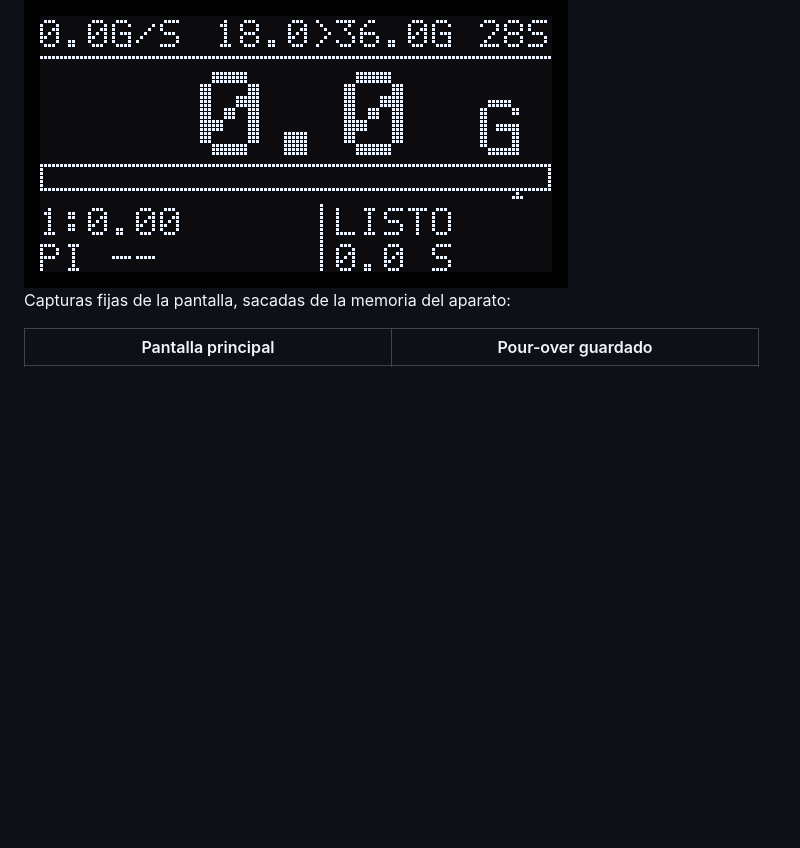
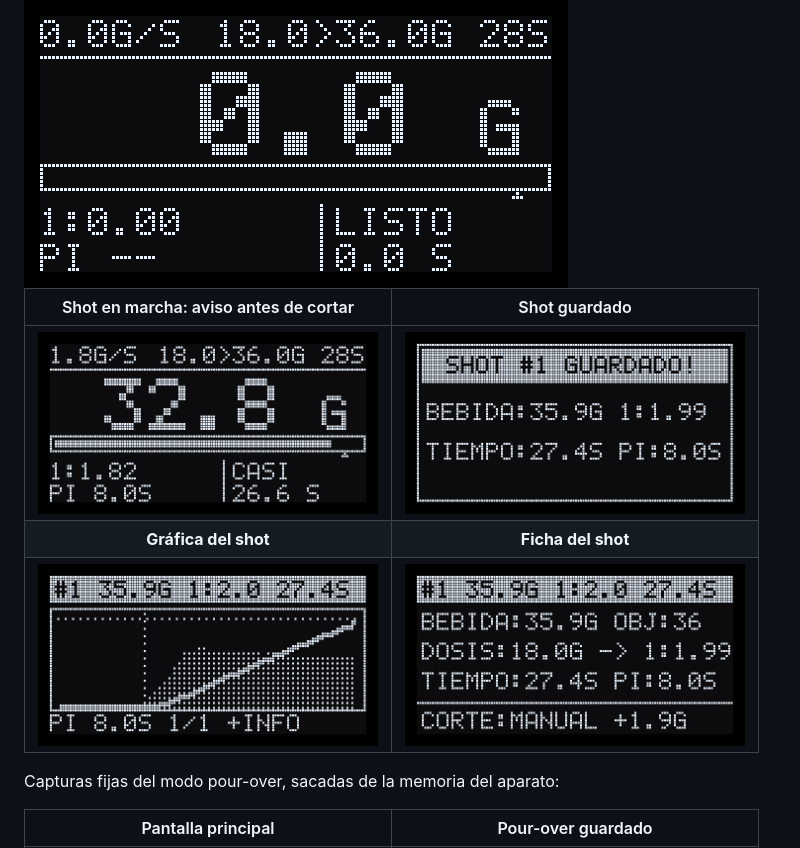
Before and after one commit to jcallano/Timemore_Dot_OLED, a Markdown page: README.md, the part around the change. GitHub-like rendering; pictures changed too: docs/img/pantallas/09_espresso_vista.png, docs/img/pantallas/14_shot_guardado.png (added); blank space fills up the shorter version.

```diff
--- a/README.md
+++ b/README.md
@@ -49,7 +49,13 @@ Y un espresso de 18 g a 36 g, acelerado 2 veces: clic al pulsar la cafetera, pre
 
 <img src="docs/img/espresso_demo.gif" width="544" alt="Animación: espresso en la pantalla, con preinfusión, barra de progreso, aviso CASI, corte, goteo, shot guardado, gráfica y ficha">
 
-Capturas fijas de la pantalla, sacadas de la memoria del aparato:
+| Shot en marcha: aviso antes de cortar | Shot guardado |
+| :---: | :---: |
+| <img src="docs/img/pantallas/09_espresso_vista.png" width="340" alt="Espresso en marcha: 32,8 g de 36 g, ratio 1:1,82, preinfusión 8 s, aviso CASI"> | <img src="docs/img/pantallas/14_shot_guardado.png" width="340" alt="Shot guardado: 35,9 g, ratio 1:1,99, 27,4 s, preinfusión 8 s"> |
+| **Gráfica del shot** | **Ficha del shot** |
+| <img src="docs/img/pantallas/10_shots_grafica.png" width="340" alt="Gráfica del shot: peso, caudal, línea del objetivo y marca de la primera gota"> | <img src="docs/img/pantallas/11_shots_ficha.png" width="340" alt="Ficha del shot: bebida, objetivo, dosis, ratio, tiempo, preinfusión y goteo tras el corte"> |
+
+Capturas fijas del modo pour-over, sacadas de la memoria del aparato:
 
 | Pantalla principal | Pour-over guardado |
 | :---: | :---: |
```
Also changed, not shown: MANUAL.md (+4 -2 lines), docs/img/pantallas/13_espresso_goteo.png (added).
